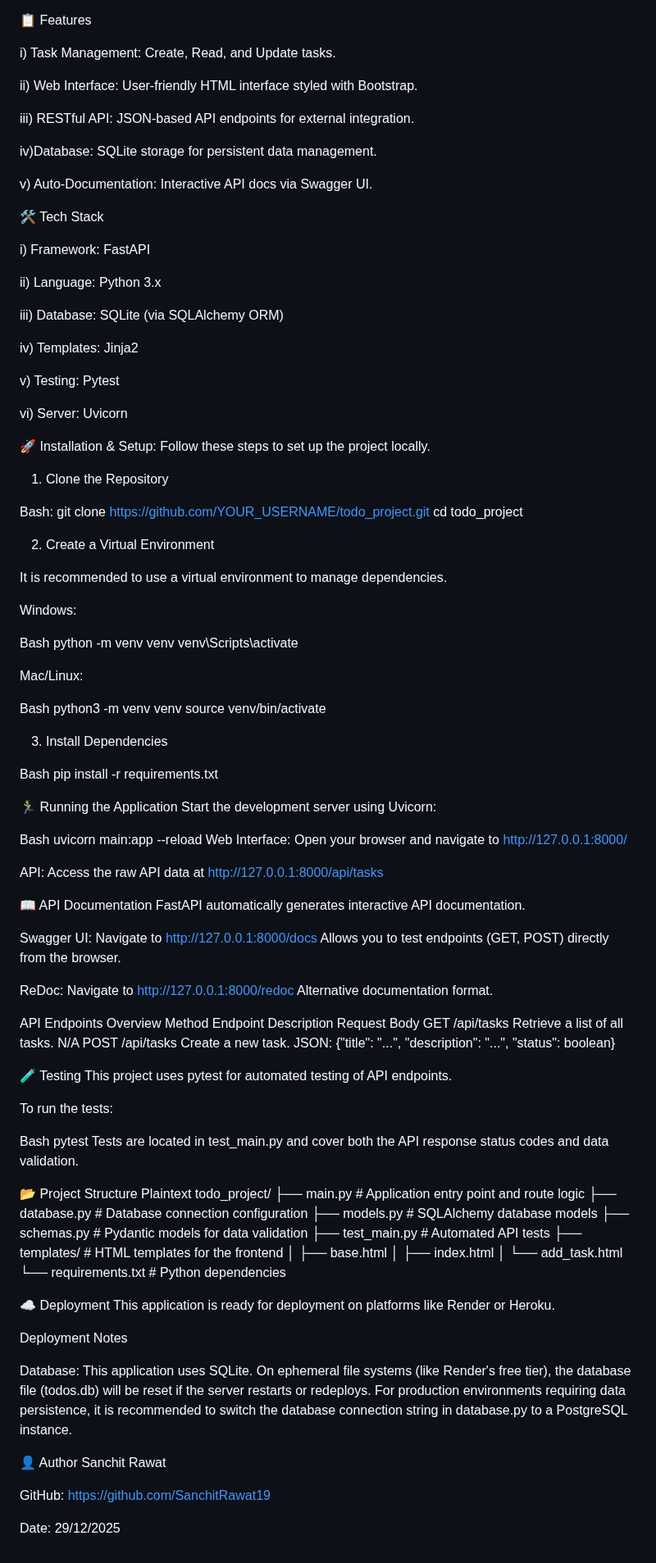
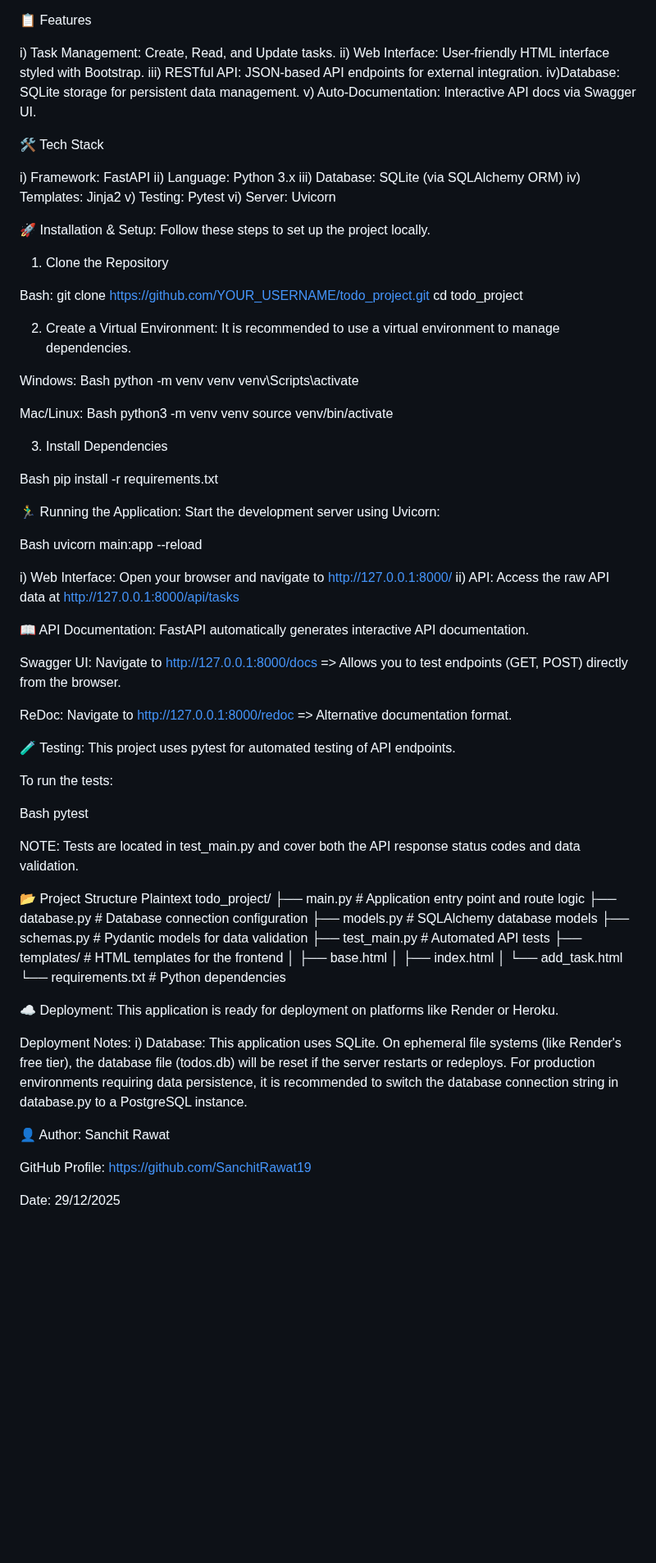
Before and after one commit to SanchitRawat19/To-Do-List, a Markdown page: readme.md, the part around the change. Shown at 82% size. GitHub-like rendering; blank space fills up the shorter version.

```diff
--- a/readme.md
+++ b/readme.md
@@ -3,27 +3,18 @@ To-Do List Application: A robust web application built with Python and FastAPI f
 📋 Features
 
 i) Task Management: Create, Read, and Update tasks.
-
 ii) Web Interface: User-friendly HTML interface styled with Bootstrap.
-
 iii) RESTful API: JSON-based API endpoints for external integration.
-
 iv)Database: SQLite storage for persistent data management.
-
 v) Auto-Documentation: Interactive API docs via Swagger UI.
 
 🛠️ Tech Stack
 
 i) Framework: FastAPI
-
 ii) Language: Python 3.x
-
 iii) Database: SQLite (via SQLAlchemy ORM)
-
 iv) Templates: Jinja2
-
 v) Testing: Pytest
-
 vi) Server: Uvicorn
 
 🚀 Installation & Setup: Follow these steps to set up the project locally.
@@ -34,18 +25,14 @@ Bash:
 git clone https://github.com/YOUR_USERNAME/todo_project.git
 cd todo_project
 
-2. Create a Virtual Environment
-
-It is recommended to use a virtual environment to manage dependencies.
+2. Create a Virtual Environment: It is recommended to use a virtual environment to manage dependencies.
 
 Windows:
-
 Bash
 python -m venv venv
 venv\Scripts\activate
 
 Mac/Linux:
-
 Bash
 python3 -m venv venv
 source venv/bin/activate
@@ -55,37 +42,30 @@ source venv/bin/activate
 Bash
 pip install -r requirements.txt
 
-🏃‍♂️ Running the Application
-Start the development server using Uvicorn:
+🏃‍♂️ Running the Application: Start the development server using Uvicorn:
 
 Bash
 uvicorn main:app --reload
-Web Interface: Open your browser and navigate to http://127.0.0.1:8000/
 
-API: Access the raw API data at http://127.0.0.1:8000/api/tasks
+i) Web Interface: Open your browser and navigate to http://127.0.0.1:8000/
+ii) API: Access the raw API data at http://127.0.0.1:8000/api/tasks
 
-📖 API Documentation
-FastAPI automatically generates interactive API documentation.
+📖 API Documentation: FastAPI automatically generates interactive API documentation.
 
 Swagger UI: Navigate to http://127.0.0.1:8000/docs
-Allows you to test endpoints (GET, POST) directly from the browser.
+=> Allows you to test endpoints (GET, POST) directly from the browser.
 
 ReDoc: Navigate to http://127.0.0.1:8000/redoc
-Alternative documentation format.
+=> Alternative documentation format.
 
-API Endpoints Overview
-Method	Endpoint	Description	Request Body
-GET	/api/tasks	Retrieve a list of all tasks.	N/A
-POST	/api/tasks	Create a new task.	JSON: {"title": "...", "description": "...", "status": boolean}
-
-🧪 Testing
-This project uses pytest for automated testing of API endpoints.
+🧪 Testing: This project uses pytest for automated testing of API endpoints.
 
 To run the tests:
 
 Bash
 pytest
-Tests are located in test_main.py and cover both the API response status codes and data validation.
+
+NOTE: Tests are located in test_main.py and cover both the API response status codes and data validation.
 
 📂 Project Structure
 Plaintext
@@ -101,16 +81,13 @@ todo_project/
 │   └── add_task.html
 └── requirements.txt     # Python dependencies
 
-☁️ Deployment
-This application is ready for deployment on platforms like Render or Heroku.
+☁️ Deployment: This application is ready for deployment on platforms like Render or Heroku.
 
-Deployment Notes
+Deployment Notes:
+i) Database: This application uses SQLite. On ephemeral file systems (like Render's free tier), the database file (todos.db) will be reset if the server restarts or redeploys. For production environments requiring data persistence, it is recommended to switch the database connection string in database.py to a PostgreSQL instance.
 
-Database: This application uses SQLite. On ephemeral file systems (like Render's free tier), the database file (todos.db) will be reset if the server restarts or redeploys. For production environments requiring data persistence, it is recommended to switch the database connection string in database.py to a PostgreSQL instance.
+👤 Author: Sanchit Rawat
 
-👤 Author
-Sanchit Rawat
-
-GitHub: https://github.com/SanchitRawat19
+GitHub Profile: https://github.com/SanchitRawat19
 
 Date: 29/12/2025
```
